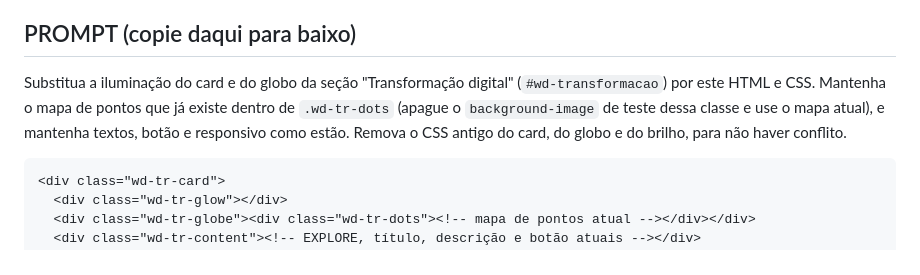
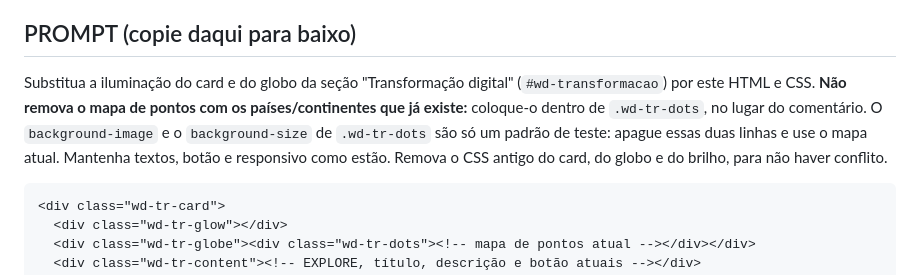
Before and after one commit to vaniaararipe1/workdigital, a Markdown page: prompts/css-globo-transformacao.md, the part around the change. Rendered like a GitHub page.

Commit message:
Make globe CSS prompt explicit about keeping the dotted world map
Co-Authored-By: Claude Opus 5.5 <noreply@anthropic.com>
Claude-Session: https://claude.ai/code/session_01XrU95rrYvenBz4iVvdFG5N

````diff
--- a/prompts/css-globo-transformacao.md
+++ b/prompts/css-globo-transformacao.md
@@ -6,9 +6,10 @@ Prévia: `preview-globo-transformacao.png` (os pontos da prévia são só um pad
 ## PROMPT (copie daqui para baixo)
 
 Substitua a iluminação do card e do globo da seção "Transformação digital" (`#wd-transformacao`)
-por este HTML e CSS. Mantenha o mapa de pontos que já existe dentro de `.wd-tr-dots` (apague o
-`background-image` de teste dessa classe e use o mapa atual), e mantenha textos, botão e
-responsivo como estão. Remova o CSS antigo do card, do globo e do brilho, para não haver
+por este HTML e CSS. **Não remova o mapa de pontos com os países/continentes que já existe:**
+coloque-o dentro de `.wd-tr-dots`, no lugar do comentário. O `background-image` e o
+`background-size` de `.wd-tr-dots` são só um padrão de teste: apague essas duas linhas e use o mapa
+atual. Mantenha textos, botão e responsivo como estão. Remova o CSS antigo do card, do globo e do brilho, para não haver
 conflito.
 
 ```html
````
